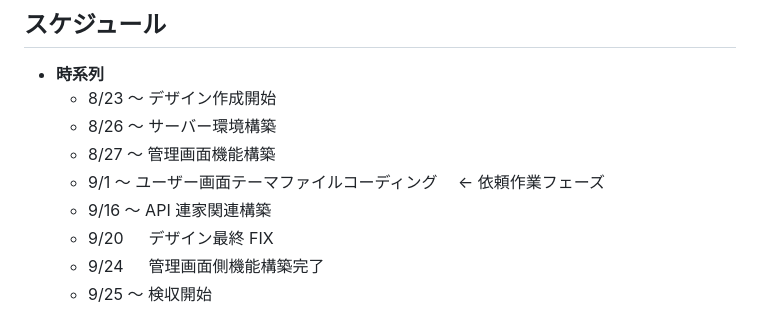
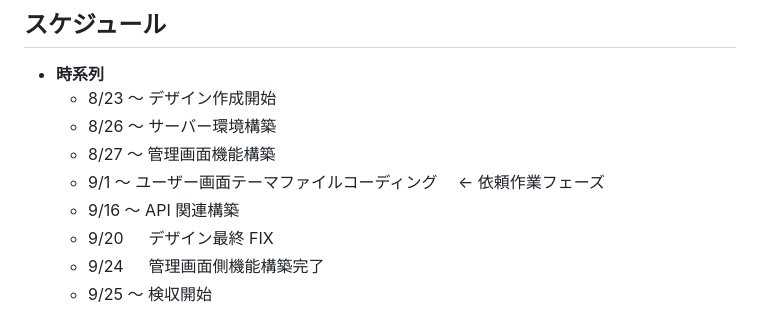
Before and after one commit to bss-nagasawa/bss_hp, a Markdown page: README.md, the part around the change. Rendered like a GitHub page.

```diff
--- a/README.md
+++ b/README.md
@@ -11,7 +11,7 @@
   - 8/26 ～ サーバー環境構築
   - 8/27 ～ 管理画面機能構築
   - 9/1 ～ ユーザー画面テーマファイルコーディング　 ← 依頼作業フェーズ
-  - 9/16 ～ API 連家関連構築
+  - 9/16 ～ API 関連構築
   - 9/20 　 デザイン最終 FIX
   - 9/24 　 管理画面側機能構築完了
   - 9/25 ～ 検収開始
```
